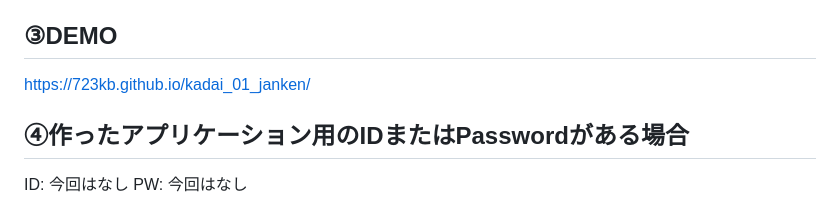
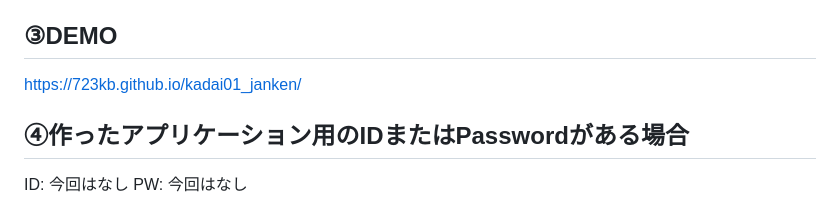
Before and after one commit to 723kb/kadai01_janken, a Markdown page: README.md, the part around the change. Drawn GitHub-style.

```diff
--- a/README.md
+++ b/README.md
@@ -8,7 +8,7 @@ kadai01_janken
 
 ## ③DEMO
 
-https://723kb.github.io/kadai_01_janken/
+https://723kb.github.io/kadai01_janken/
 
 ## ④作ったアプリケーション用のIDまたはPasswordがある場合
 
```
